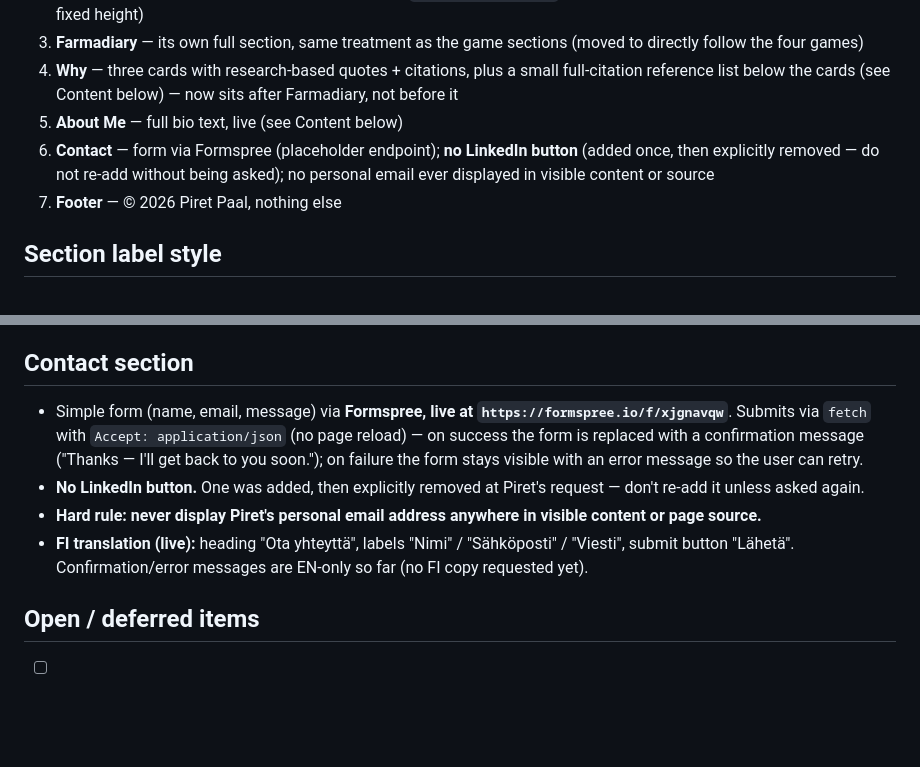
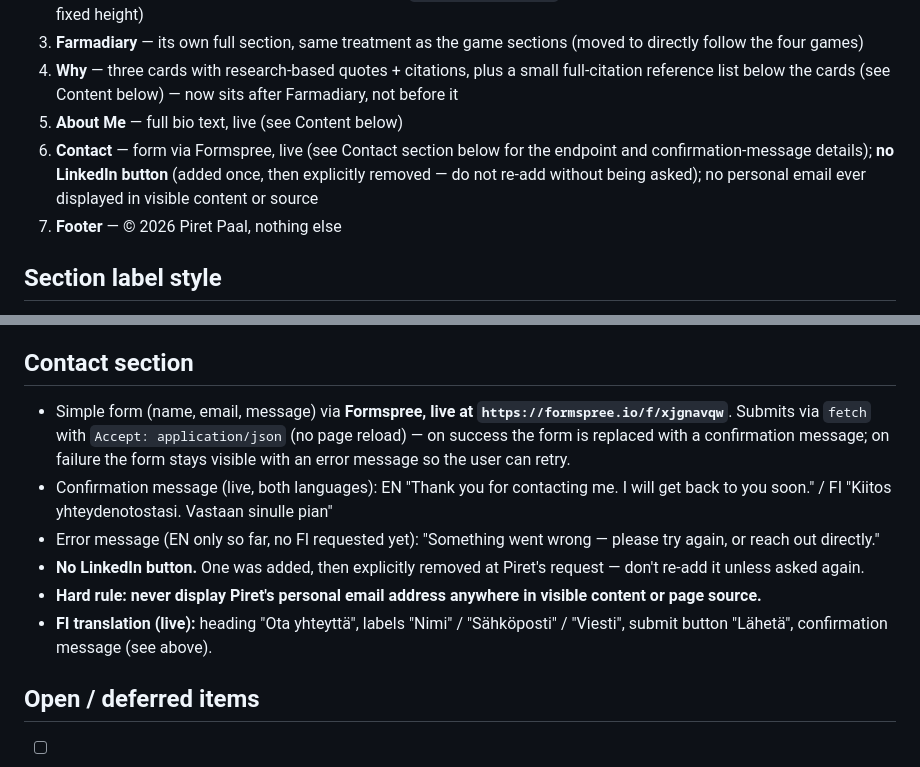
Before and after one commit to paalpiret/farmagames-showcase, a Markdown page: DESIGN.md, 2 parts joined by grey strips. Rendered like a GitHub page; blank space fills up the shorter version.

Commit message:
Sync DESIGN.md: Contact section endpoint status and confirmation message text

```diff
--- a/DESIGN.md
+++ b/DESIGN.md
@@ -46,7 +46,7 @@ Pulled directly from FarmaDiary's design system for visual consistency across th
 3. **Farmadiary** — its own full section, same treatment as the game sections (moved to directly follow the four games)
 4. **Why** — three cards with research-based quotes + citations, plus a small full-citation reference list below the cards (see Content below) — now sits after Farmadiary, not before it
 5. **About Me** — full bio text, live (see Content below)
-6. **Contact** — form via Formspree (placeholder endpoint); **no LinkedIn button** (added once, then explicitly removed — do not re-add without being asked); no personal email ever displayed in visible content or source
+6. **Contact** — form via Formspree, live (see Contact section below for the endpoint and confirmation-message details); **no LinkedIn button** (added once, then explicitly removed — do not re-add without being asked); no personal email ever displayed in visible content or source
 7. **Footer** — © 2026 Piret Paal, nothing else
 
 ## Section label style
@@ -137,10 +137,12 @@ Note: the FI version splits into 4 paragraphs in Piret's original text; paragrap
 Each of the four games (MyDay, FarmaRush, MediChain, Medilink) has a small, unobtrusive "← Back to FarmaGames" link pointing to the live site URL, visible only on that game's own start/landing screen (never during gameplay). Styled to match each game's own visual language, not this page's design system.
 
 ## Contact section
-- Simple form (name, email, message) via **Formspree, live at `https://formspree.io/f/xjgnavqw`**. Submits via `fetch` with `Accept: application/json` (no page reload) — on success the form is replaced with a confirmation message ("Thanks — I'll get back to you soon."); on failure the form stays visible with an error message so the user can retry.
+- Simple form (name, email, message) via **Formspree, live at `https://formspree.io/f/xjgnavqw`**. Submits via `fetch` with `Accept: application/json` (no page reload) — on success the form is replaced with a confirmation message; on failure the form stays visible with an error message so the user can retry.
+- Confirmation message (live, both languages): EN "Thank you for contacting me. I will get back to you soon." / FI "Kiitos yhteydenotostasi. Vastaan sinulle pian"
+- Error message (EN only so far, no FI requested yet): "Something went wrong — please try again, or reach out directly."
 - **No LinkedIn button.** One was added, then explicitly removed at Piret's request — don't re-add it unless asked again.
 - **Hard rule: never display Piret's personal email address anywhere in visible content or page source.**
-- **FI translation (live):** heading "Ota yhteyttä", labels "Nimi" / "Sähköposti" / "Viesti", submit button "Lähetä". Confirmation/error messages are EN-only so far (no FI copy requested yet).
+- **FI translation (live):** heading "Ota yhteyttä", labels "Nimi" / "Sähköposti" / "Viesti", submit button "Lähetä", confirmation message (see above).
 
 ## Open / deferred items
 - [ ] Decide on screenshot cropping/framing treatment (square + tilted vs. current fixed-16:9 boxes)
```
